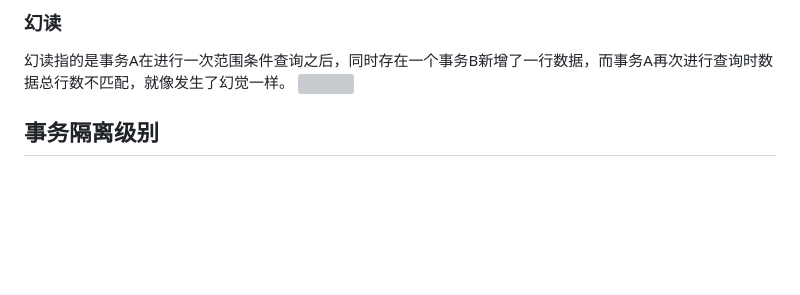
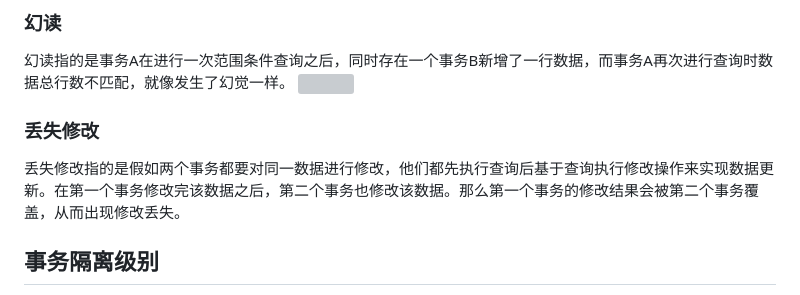
Before and after one commit to Rain-ziyu/Note, a Markdown page: docs/数据库事务.md, the part around the change. Rendered like a GitHub page; blank space fills up the shorter version; grey boxes are pictures that could not be loaded.

```diff
--- a/docs/数据库事务.md
+++ b/docs/数据库事务.md
@@ -48,6 +48,9 @@ MySQL 默认采用自动提交模式。也就是说，如果不显式使用START
 幻读指的是事务A在进行一次范围条件查询之后，同时存在一个事务B新增了一行数据，而事务A再次进行查询时数据总行数不匹配，就像发生了幻觉一样。
 ![](./images/Mysql/幻读.png)
 
+### 丢失修改
+
+丢失修改指的是假如两个事务都要对同一数据进行修改，他们都先执行查询后基于查询执行修改操作来实现数据更新。在第一个事务修改完该数据之后，第二个事务也修改该数据。那么第一个事务的修改结果会被第二个事务覆盖，从而出现修改丢失。
 
 ## 事务隔离级别
 由于上述几种常见并发下的数据一致性问题，数据库通过不同的事务隔离级别来实现问题的避免。
```
Also changed, not shown: docs/分布式事务.md (added, +4 -0 lines).
